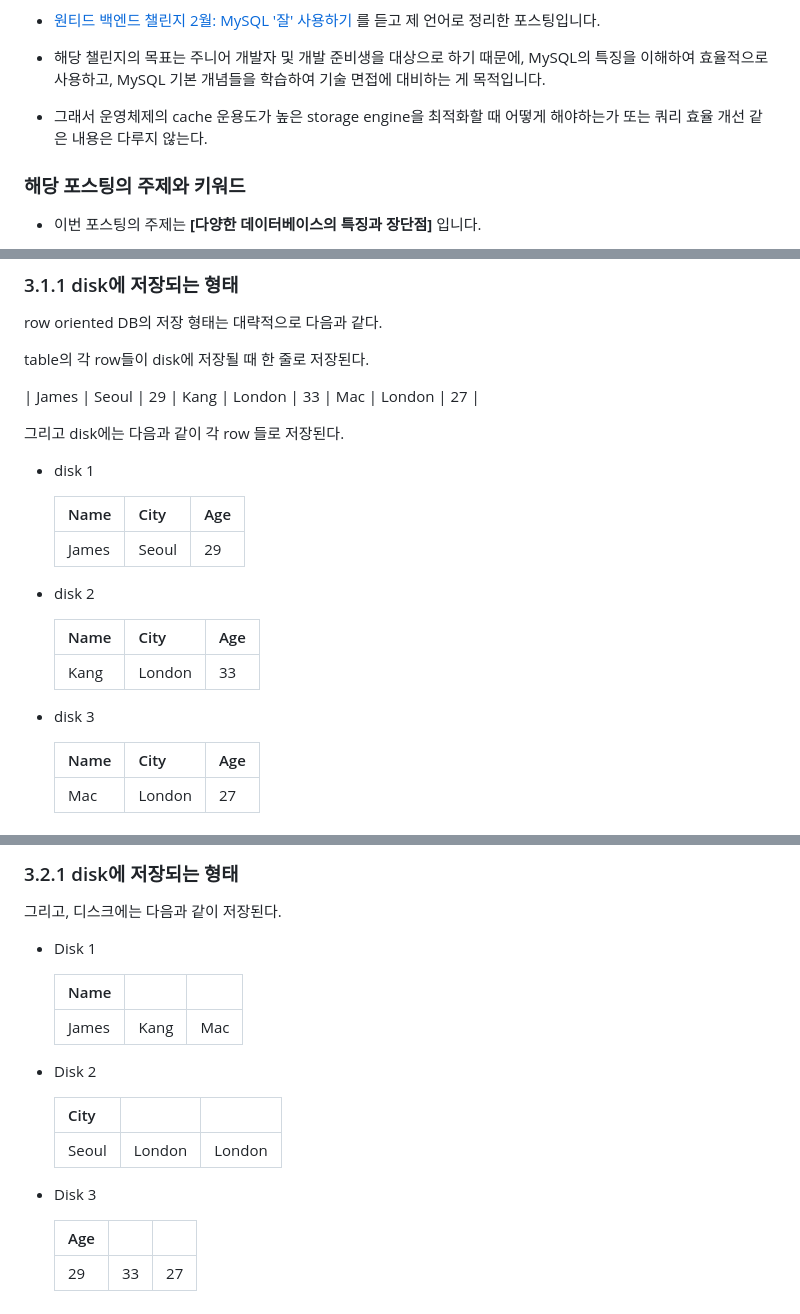
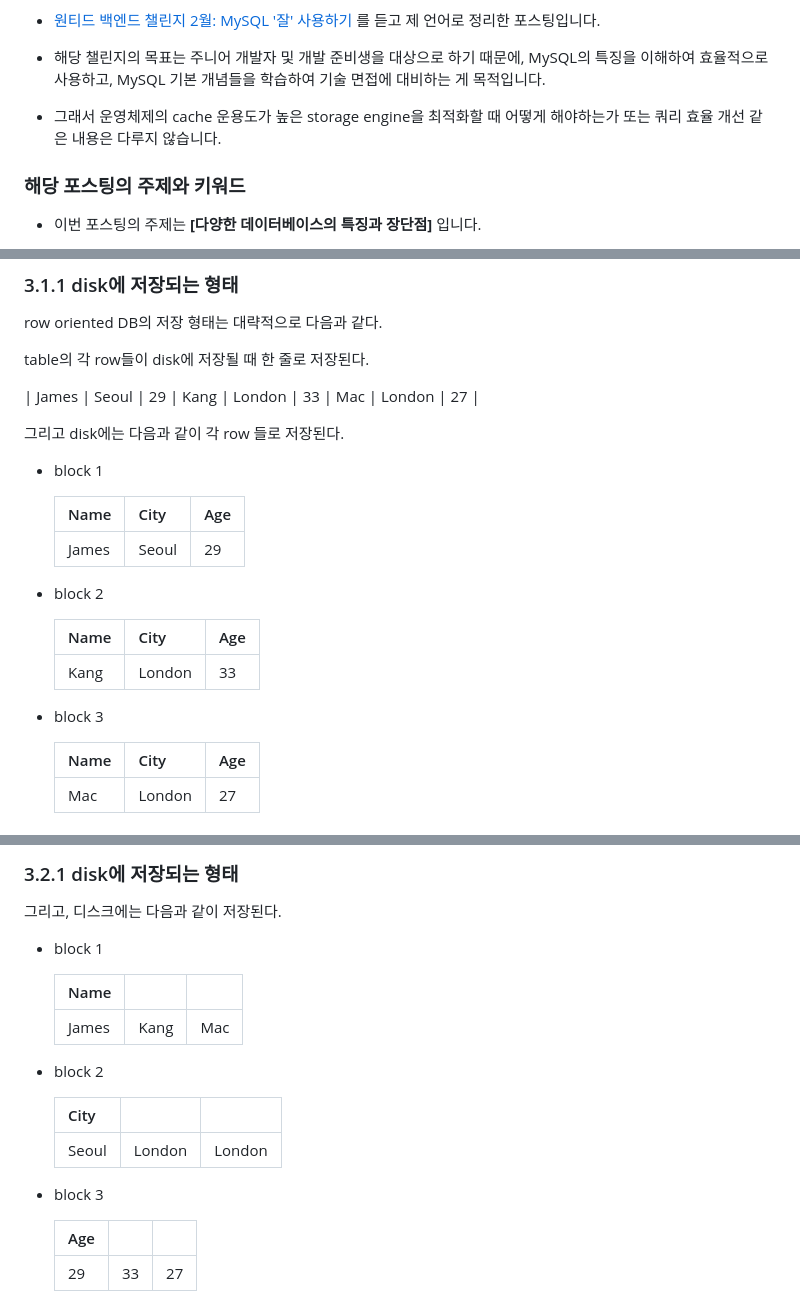
Before and after one commit to JeHa00/TIL, a Markdown page: DB(DataBase)/WANTED_PreOnBoarding_Study/Week_1-1.md, 3 parts joined by grey strips. Drawn GitHub-style.

Commit message:
DB: edit

```diff
--- a/DB(DataBase)/WANTED_PreOnBoarding_Study/Week_1-1.md
+++ b/DB(DataBase)/WANTED_PreOnBoarding_Study/Week_1-1.md
@@ -9,7 +9,7 @@
 
 - 해당 챌린지의 목표는 주니어 개발자 및 개발 준비생을 대상으로 하기 때문에, MySQL의 특징을 이해하여 효율적으로 사용하고, MySQL 기본 개념들을 학습하여 기술 면접에 대비하는 게 목적입니다.
 
-- 그래서 운영체제의 cache 운용도가 높은 storage engine을 최적화할 때 어떻게 해야하는가 또는 쿼리 효율 개선 같은 내용은 다루지 않는다.
+- 그래서 운영체제의 cache 운용도가 높은 storage engine을 최적화할 때 어떻게 해야하는가 또는 쿼리 효율 개선 같은 내용은 다루지 않습니다.
 
 ### 해당 포스팅의 주제와 키워드
 
@@ -194,19 +194,19 @@ table의 각 row들이 disk에 저장될 때 한 줄로 저장된다.
 
 그리고 disk에는 다음과 같이 각 row 들로 저장된다.
 
-- disk 1
+- block 1
 
     | Name | City | Age |
     | ---- | ---- | ---- |
     | James | Seoul | 29 |
 
-- disk 2
+- block 2
 
     | Name | City | Age |
     | ---- | ---- | ---- |
     | Kang | London | 33 |
 
-- disk 3
+- block 3
 
     | Name | City | Age |
     | ---- | ---- | ---- |
@@ -296,21 +296,21 @@ table의 각 row들이 disk에 저장될 때 한 줄로 저장된다.
 
 그리고, 디스크에는 다음과 같이 저장된다.
 
-- Disk 1
+- block 1
 
     | Name |  | |
     | ---- |---- | ---- |
     | James | Kang | Mac |
 
 
-- Disk 2
+- block 2
 
     |City| ||
     | ---- |---- | ---- |
     | Seoul | London | London |
 
 
-- Disk 3
+- block 3
 
     |Age|||
     | ---- |---- | ---- |
```
Also changed, not shown: other parts of DB(DataBase)/WANTED_PreOnBoarding_Study/Week_1-1.md (+1 -0 lines).
